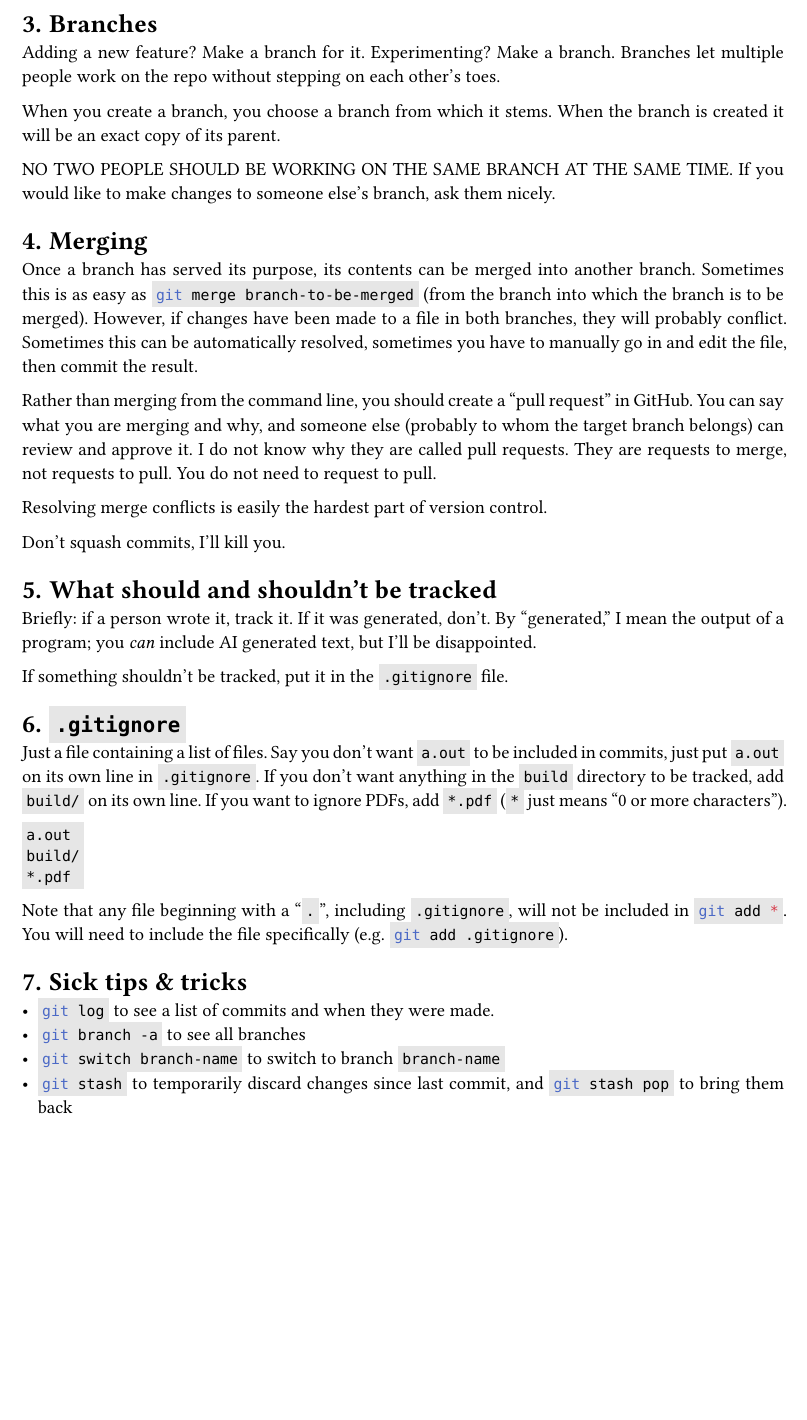
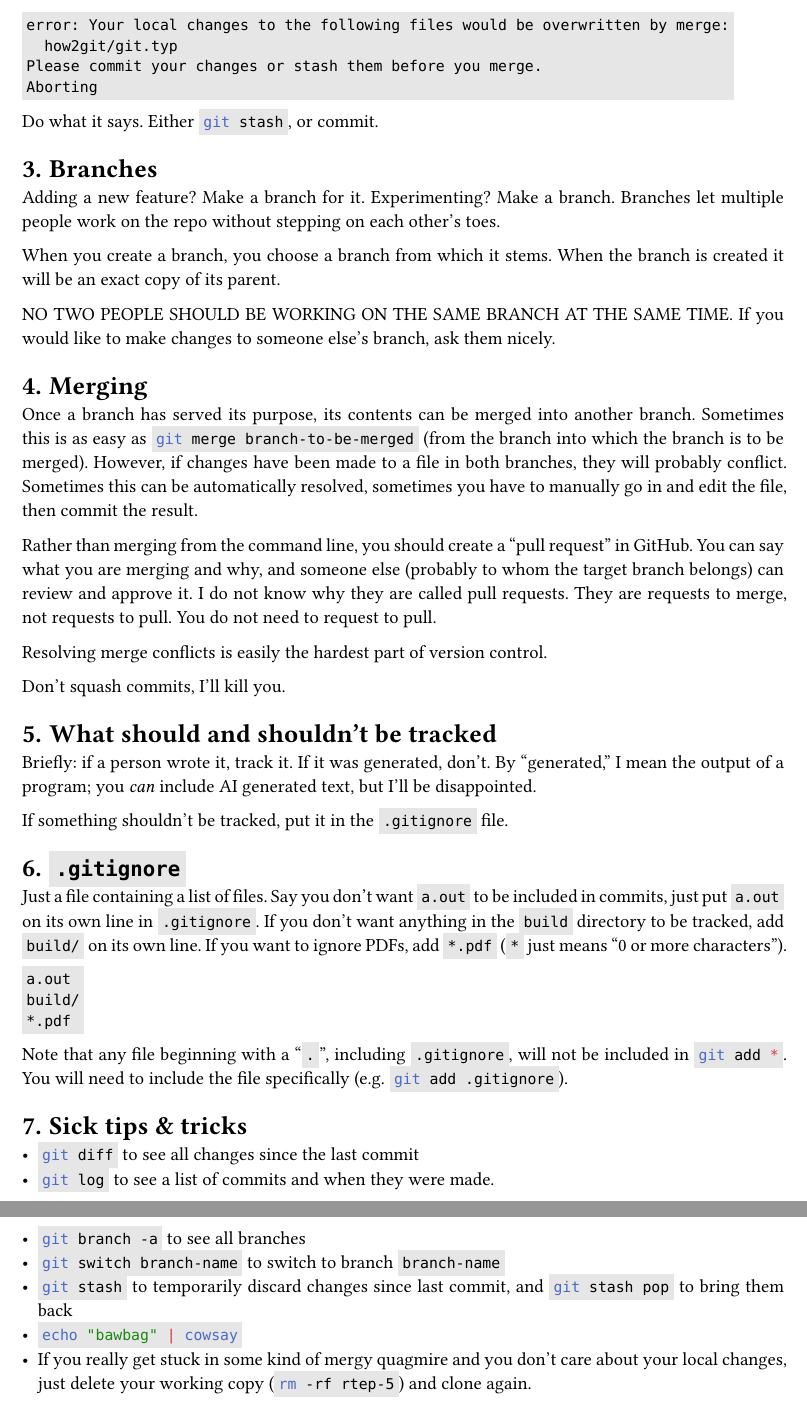
Before and after one commit to LoganBrownGU/rtep-5, a Typst document (how2git/git.typ): part of page 2 of 3 before the commit and two parts of pages 2 and 3 of 3 after it, the two joined at a grey line, cut at the place of the change, the shorter picture padded with empty space. Compiled offline with Typst 0.15.

Commit message:
Mostly finished probs

````diff
--- a/how2git/git.typ
+++ b/how2git/git.typ
@@ -56,6 +56,15 @@
 
 If you make changes and run ```bash git pull``` without committing, you may end up with this:
 
+```
+error: Your local changes to the following files would be overwritten by merge:
+	how2git/git.typ
+Please commit your changes or stash them before you merge.
+Aborting
+```
+
+Do what it says. Either ```bash git stash```, or commit.
+
 = Branches
 Adding a new feature? Make a branch for it. Experimenting? Make a branch. Branches let multiple people work on the repo without stepping on each other's toes.
 
@@ -92,10 +101,13 @@ Note that any file beginning with a "`.`", including `.gitignore`, will not be i
 
 = Sick tips & tricks
 
+- ```bash git diff``` to see all changes since the last commit
 - ```bash git log``` to see a list of commits and when they were made.
 - ```bash git branch -a``` to see all branches
 - ```bash git switch branch-name``` to switch to branch `branch-name`
 - ```bash git stash``` to temporarily discard changes since last commit, and ```bash git stash pop``` to bring them back
+- ```bash echo "bawbag" | cowsay```
+- If you really get stuck in some kind of mergy quagmire and you don't care about your local changes, just delete your working copy (```bash rm -rf rtep-5```) and clone again.
 
 
 = Issues
````
Also changed, not shown: how2git/git.typ (2 more changed lines).
